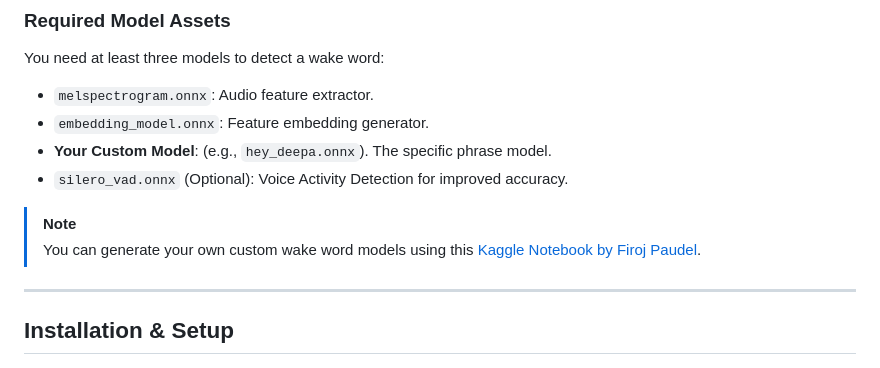
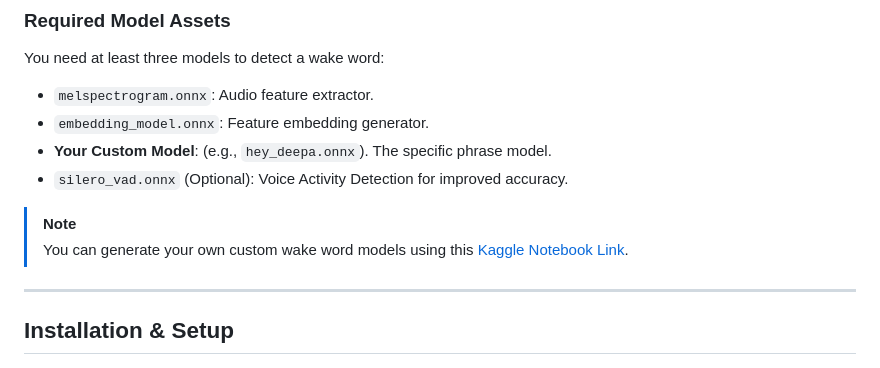
Before and after one commit to Firojpaudel/OpenWakeWord_npm_porting, a Markdown page: README.md, the part around the change. Drawn GitHub-style.

Commit message:
Revise Kaggle Notebook link text in README
Updated the link text for the Kaggle Notebook reference.

```diff
--- a/README.md
+++ b/README.md
@@ -23,7 +23,7 @@ You need at least three models to detect a wake word:
 - `silero_vad.onnx` (Optional): Voice Activity Detection for improved accuracy.
 
 > [!NOTE]
-> You can generate your own custom wake word models using this [Kaggle Notebook by Firoj Paudel](https://www.kaggle.com/code/firojpaudel/deepa-wise).
+> You can generate your own custom wake word models using this [Kaggle Notebook Link](https://www.kaggle.com/code/firojpaudel/deepa-wise).
 
 ---
 
```
